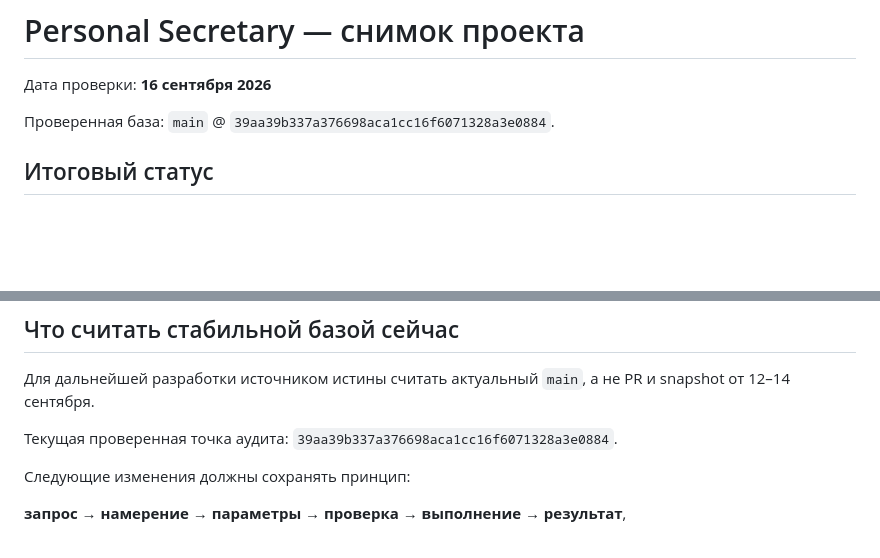
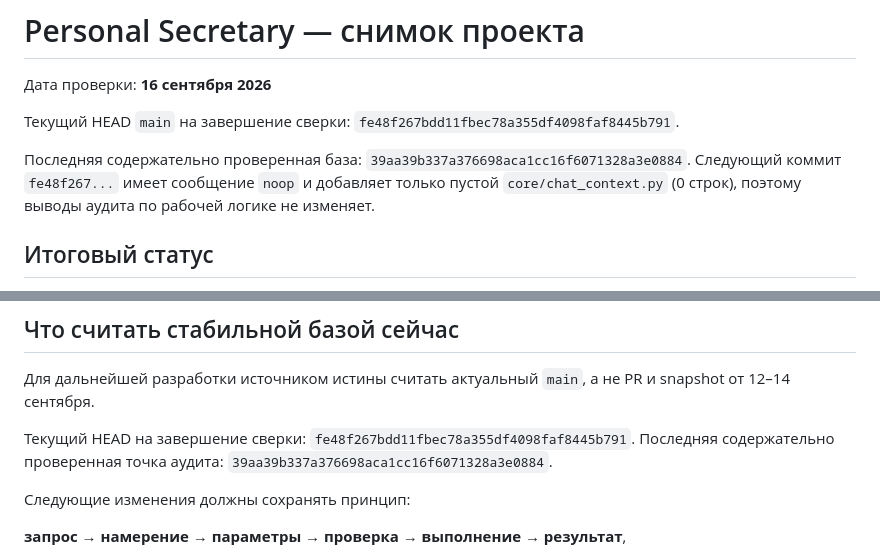
Before and after one commit to stetskiy2517/bot_project, a Markdown page: PROJECT_SNAPSHOT_2026-09-16.md, 2 parts joined by grey strips. Drawn GitHub-style; blank space fills up the shorter version.

Commit message:
docs: record concurrent main noop commit in snapshot

```diff
--- a/PROJECT_SNAPSHOT_2026-09-16.md
+++ b/PROJECT_SNAPSHOT_2026-09-16.md
@@ -2,7 +2,9 @@
 
 Дата проверки: **16 сентября 2026**
 
-Проверенная база: `main` @ `39aa39b337a376698aca1cc16f6071328a3e0884`.
+Текущий HEAD `main` на завершение сверки: `fe48f267bdd11fbec78a355df4098faf8445b791`.
+
+Последняя содержательно проверенная база: `39aa39b337a376698aca1cc16f6071328a3e0884`. Следующий коммит `fe48f267...` имеет сообщение `noop` и добавляет только пустой `core/chat_context.py` (0 строк), поэтому выводы аудита по рабочей логике не изменяет.
 
 ## Итоговый статус
 
@@ -154,7 +156,8 @@ CI хорошо покрывает код, но не доказывает раб
 
 Для дальнейшей разработки источником истины считать актуальный `main`, а не PR и snapshot от 12–14 сентября.
 
-Текущая проверенная точка аудита: `39aa39b337a376698aca1cc16f6071328a3e0884`.
+Текущий HEAD на завершение сверки: `fe48f267bdd11fbec78a355df4098faf8445b791`.
+Последняя содержательно проверенная точка аудита: `39aa39b337a376698aca1cc16f6071328a3e0884`.
 
 Следующие изменения должны сохранять принцип:
 
```
